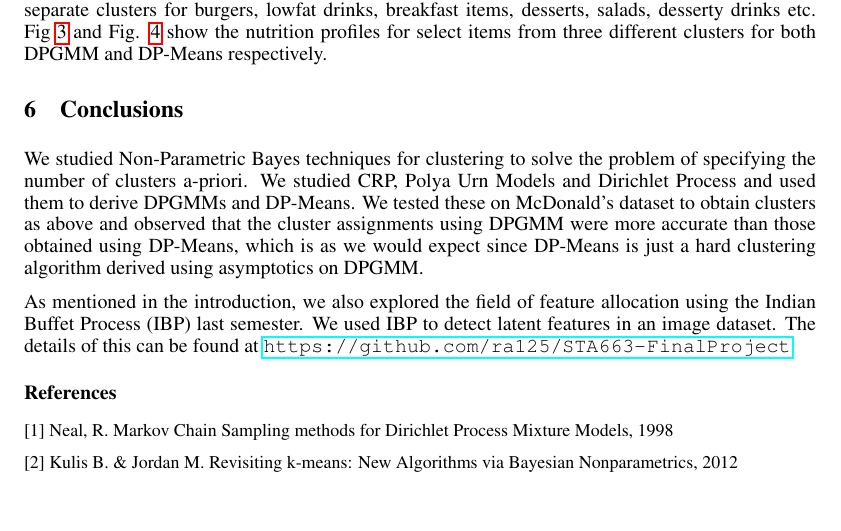
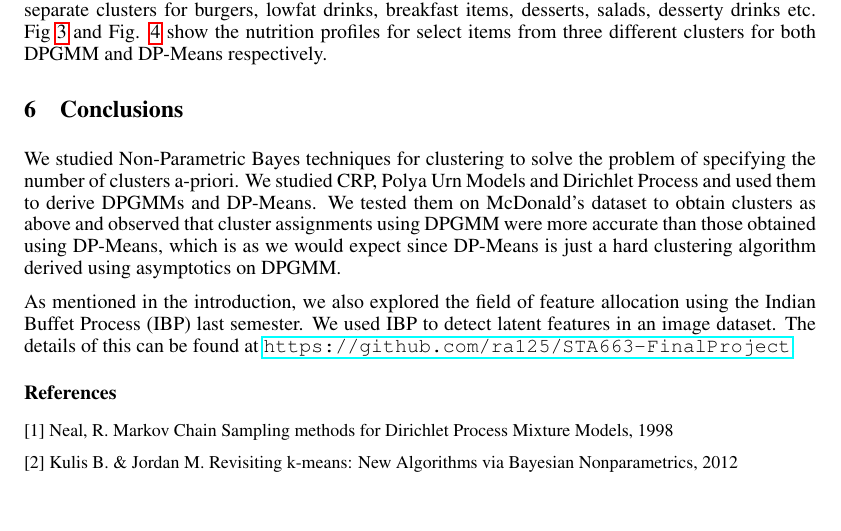
Before and after one commit to dipeshgautam/STA561-MachineLearning, a LaTeX document (Report.tex): part of page 4 of 4, cut so that both start at the same text. Compiled offline with pdfLaTeX.

Commit message:
Final change

```diff
--- a/Report.tex
+++ b/Report.tex
@@ -140,7 +140,7 @@ We applied DPGMM and DP-Means to McDonald’s item-nutrition dataset to cluster
 
 
 \section{Conclusions}
-We studied Non-Parametric Bayes techniques for clustering to solve the problem of specifying the number of clusters a-priori. We studied CRP, Polya Urn Models and Dirichlet Process and used them to derive DPGMMs and DP-Means. We tested these on McDonald’s dataset to obtain clusters as above and observed that the cluster assignments using DPGMM were more accurate than those obtained using DP-Means, which is as we would expect since DP-Means is just a hard clustering algorithm derived using asymptotics on DPGMM.
+We studied Non-Parametric Bayes techniques for clustering to solve the problem of specifying the number of clusters a-priori. We studied CRP, Polya Urn Models and Dirichlet Process and used them to derive DPGMMs and DP-Means. We tested them on McDonald’s dataset to obtain clusters as above and observed that cluster assignments using DPGMM were more accurate than those obtained using DP-Means, which is as we would expect since DP-Means is just a hard clustering algorithm derived using asymptotics on DPGMM.
 
 As mentioned in the introduction, we also explored the field of feature allocation using the Indian Buffet Process (IBP) last semester. We used IBP to detect latent features in an image dataset. The details of this can be found at \url{https://github.com/ra125/STA663-FinalProject}.
 
```
